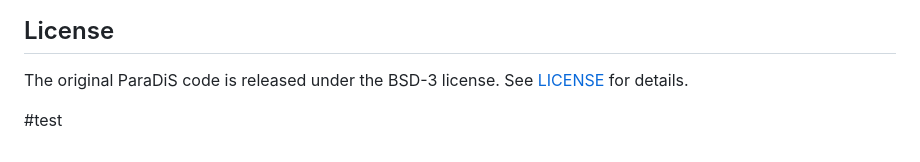
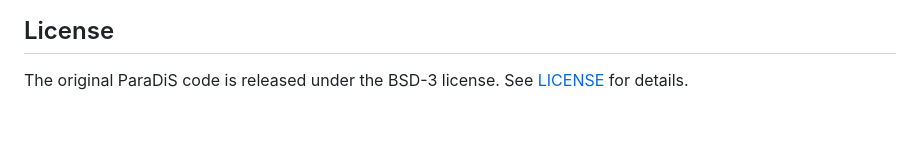
Before and after one commit to vikramroybarc/ParaDiS-Extended, a Markdown page: README.md, the part around the change. GitHub-like rendering; blank space fills up the shorter version.

Commit message:
undotest

```diff
--- a/README.md
+++ b/README.md
@@ -109,5 +109,3 @@ For the original ParaDiS documentation, build instructions, examples, and citati
 ## License
 
 The original ParaDiS code is released under the BSD-3 license. See [LICENSE](LICENSE) for details.
-
-#test
```
